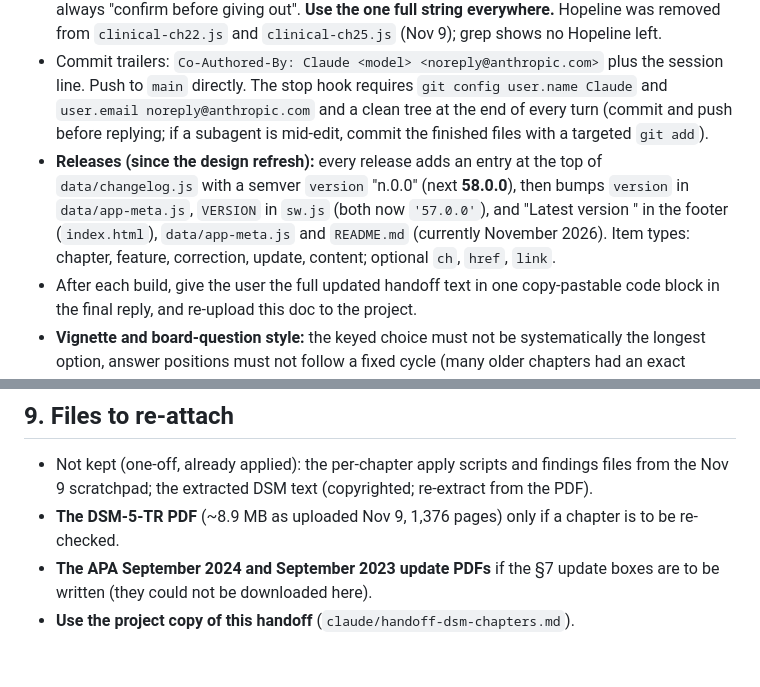
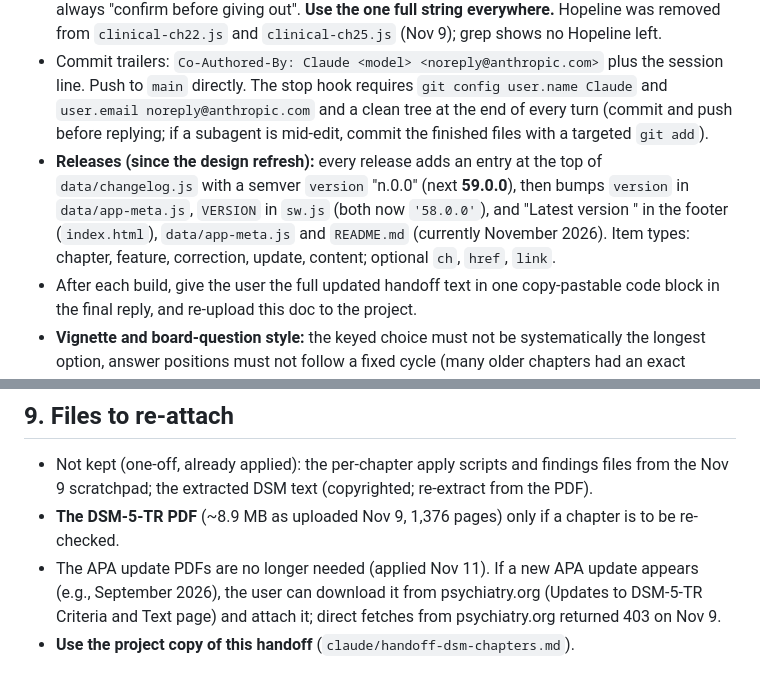
Before and after one commit to isaymotion/DSMVapp, a Markdown page: HANDOFF.md, 2 parts joined by grey strips. Rendered like a GitHub page.

```diff
--- a/HANDOFF.md
+++ b/HANDOFF.md
@@ -19,7 +19,7 @@ Updated Nov 9, 2026 (after the **global fact-check of Chapters 2–11 and 16–1
 - Self-harm wording: clinical, at the manual's level of generality; never lethality, dose, technique, location beyond "forearm and thighs", or severity markers such as "needed emergency care". Prefer "began a self-poisoning attempt" to naming the agent in vignettes. (An **unintentional** substance overdose may name the agents, never quantities: v16-03.) For measures, say "the suicidal ideation item" / "the suicide attempt item"; for Ch 26, "self-harming behavior under emotional distress" and "thoughts of suicide and suicidal behavior".
 - Philippine crisis line (verified Sept 2026, SunStar; Jan 2026 Tribune and findahelpline confirm 1553 and the mobile numbers): NCMH Crisis Hotline **1553** (toll-free from landlines) or 1800-1888-1553; 0919-057-1553 (Smart/TNT); 0917-899-8727 and 0966-351-4518 (Globe/TM); always "confirm before giving out". **Use the one full string everywhere.** Hopeline was removed from `clinical-ch22.js` and `clinical-ch25.js` (Nov 9); grep shows no Hopeline left.
 - Commit trailers: `Co-Authored-By: Claude <model> <noreply@anthropic.com>` plus the session line. Push to `main` directly. The stop hook requires `git config user.name Claude` and `user.email noreply@anthropic.com` and a clean tree at the end of every turn (commit and push before replying; if a subagent is mid-edit, commit the finished files with a targeted `git add`).
-- **Releases (since the design refresh):** every release adds an entry at the top of `data/changelog.js` with a semver `version` "n.0.0" (next **58.0.0**), then bumps `version` in `data/app-meta.js`, `VERSION` in `sw.js` (both now `'57.0.0'`), and "Latest version <Month YYYY>" in the footer (`index.html`), `data/app-meta.js` and `README.md` (currently November 2026). Item types: chapter, feature, correction, update, content; optional `ch`, `href`, `link`.
+- **Releases (since the design refresh):** every release adds an entry at the top of `data/changelog.js` with a semver `version` "n.0.0" (next **59.0.0**), then bumps `version` in `data/app-meta.js`, `VERSION` in `sw.js` (both now `'58.0.0'`), and "Latest version <Month YYYY>" in the footer (`index.html`), `data/app-meta.js` and `README.md` (currently November 2026). Item types: chapter, feature, correction, update, content; optional `ch`, `href`, `link`.
 - After each build, give the user the full updated handoff text in one copy-pastable code block in the final reply, and re-upload this doc to the project.
 - **Vignette and board-question style:** the keyed choice must not be systematically the longest option, answer positions must not follow a fixed cycle (many older chapters had an exact 1,3,0,4,2 cycle; now broken everywhere checked), and no choice carries an "(app guidance)" tag; put the detail in `why`. When reordering choices, move `answer` and `whyNot` in step.
 
@@ -111,5 +113,5 @@ Release 57.0.0 (Nov 9): changelog entry "Fact-check: Chapters 2–11 and 16–18
 ## 9. Files to re-attach
 - Not kept (one-off, already applied): the per-chapter apply scripts and findings files from the Nov 9 scratchpad; the extracted DSM text (copyrighted; re-extract from the PDF).
 - **The DSM-5-TR PDF** (~8.9 MB as uploaded Nov 9, 1,376 pages) only if a chapter is to be re-checked.
-- **The APA September 2024 and September 2023 update PDFs** if the §7 update boxes are to be written (they could not be downloaded here).
+- The APA update PDFs are no longer needed (applied Nov 11). If a new APA update appears (e.g., September 2026), the user can download it from psychiatry.org (Updates to DSM-5-TR Criteria and Text page) and attach it; direct fetches from psychiatry.org returned 403 on Nov 9.
 - **Use the project copy of this handoff** (`claude/handoff-dsm-chapters.md`).
```
Also changed, not shown: other parts of HANDOFF.md (+6 -4 lines).
